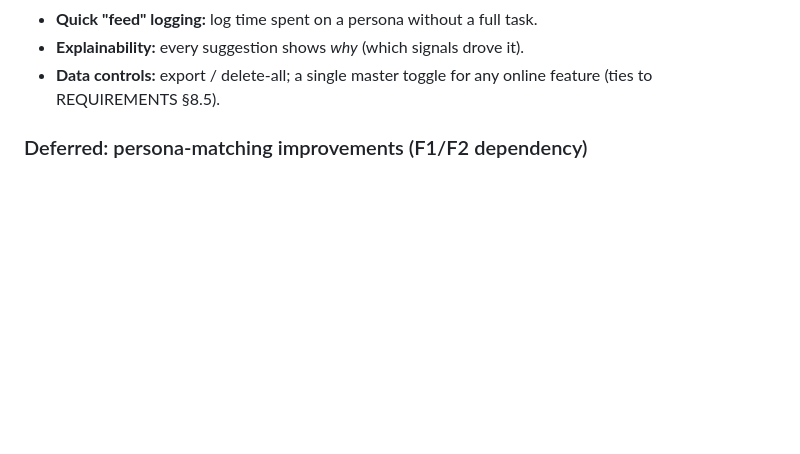
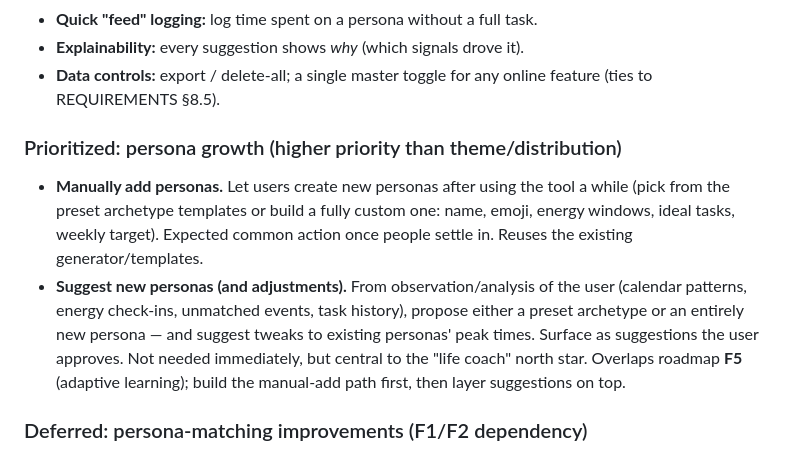
Before and after one commit to joey-carlson/multitudesv2, a Markdown page: PARKING_LOT.md, the part around the change. Drawn GitHub-style; blank space fills up the shorter version.

Commit message:
docs: add prioritized persona-growth items (manual add; suggest new personas)

```diff
--- a/PARKING_LOT.md
+++ b/PARKING_LOT.md
@@ -63,6 +63,20 @@ enrichment.
 - **Explainability:** every suggestion shows *why* (which signals drove it).
 - **Data controls:** export / delete-all; a single master toggle for any online
   feature (ties to REQUIREMENTS §8.5).
+
+### Prioritized: persona growth (higher priority than theme/distribution)
+
+- **Manually add personas.** Let users create new personas after using the tool
+  a while (pick from the preset archetype templates or build a fully custom one:
+  name, emoji, energy windows, ideal tasks, weekly target). Expected common
+  action once people settle in. Reuses the existing generator/templates.
+- **Suggest new personas (and adjustments).** From observation/analysis of the
+  user (calendar patterns, energy check-ins, unmatched events, task history),
+  propose either a preset archetype or an entirely new persona — and suggest
+  tweaks to existing personas' peak times. Surface as suggestions the user
+  approves. Not needed immediately, but central to the "life coach" north star.
+  Overlaps roadmap **F5** (adaptive learning); build the manual-add path first,
+  then layer suggestions on top.
 
 ### Deferred: persona-matching improvements (F1/F2 dependency)
 
```
